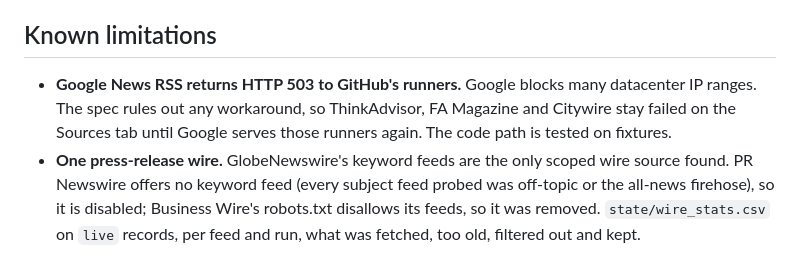
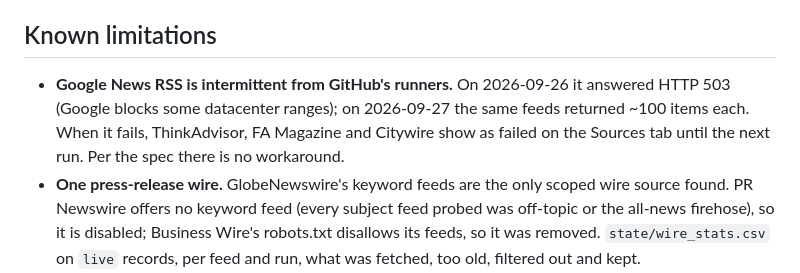
Before and after one commit to SantiMiguel11/Wealth-Wire, a Markdown page: README.md, the part around the change. Drawn GitHub-style.

```diff
--- a/README.md
+++ b/README.md
@@ -184,9 +184,10 @@ python -m fiduciarywire eval-firms    # firm-matching precision/recall on the 75
 
 ## Known limitations
 
-- **Google News RSS returns HTTP 503 to GitHub's runners.** Google blocks many datacenter IP ranges. The
-  spec rules out any workaround, so ThinkAdvisor, FA Magazine and Citywire stay failed on the Sources tab
-  until Google serves those runners again. The code path is tested on fixtures.
+- **Google News RSS is intermittent from GitHub's runners.** On 2026-09-26 it answered HTTP 503 (Google blocks
+  some datacenter ranges); on 2026-09-27 the same feeds returned ~100 items each. When it fails, ThinkAdvisor,
+  FA Magazine and Citywire show as failed on the Sources tab until the next run. Per the spec there is no
+  workaround.
 - **One press-release wire.** GlobeNewswire's keyword feeds are the only scoped wire source found. PR Newswire
   offers no keyword feed (every subject feed probed was off-topic or the all-news firehose), so it is disabled;
   Business Wire's robots.txt disallows its feeds, so it was removed. `state/wire_stats.csv` on `live` records,
```
Also changed, not shown: RENAME.md (+26 -0 lines).
